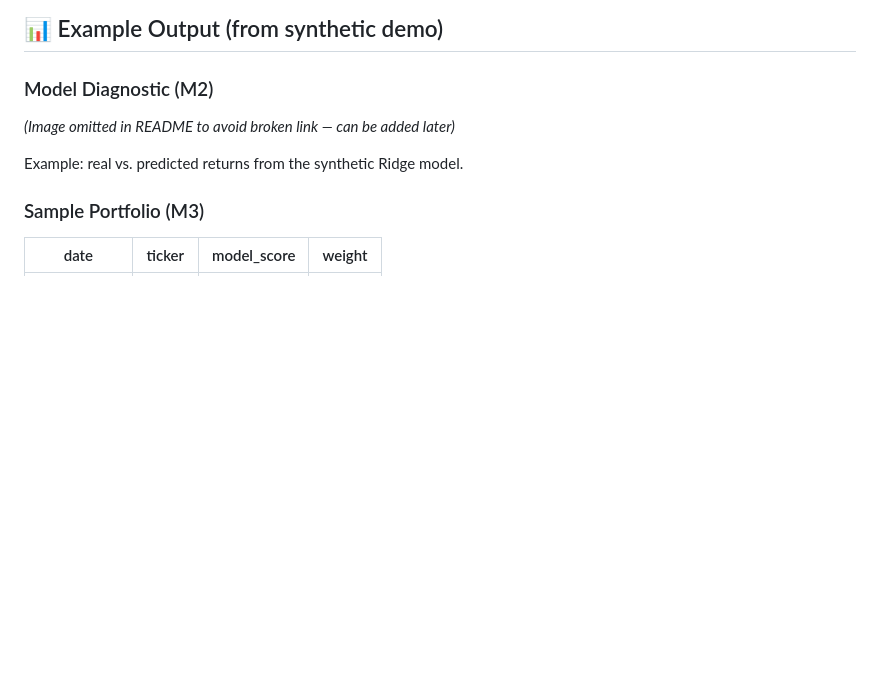
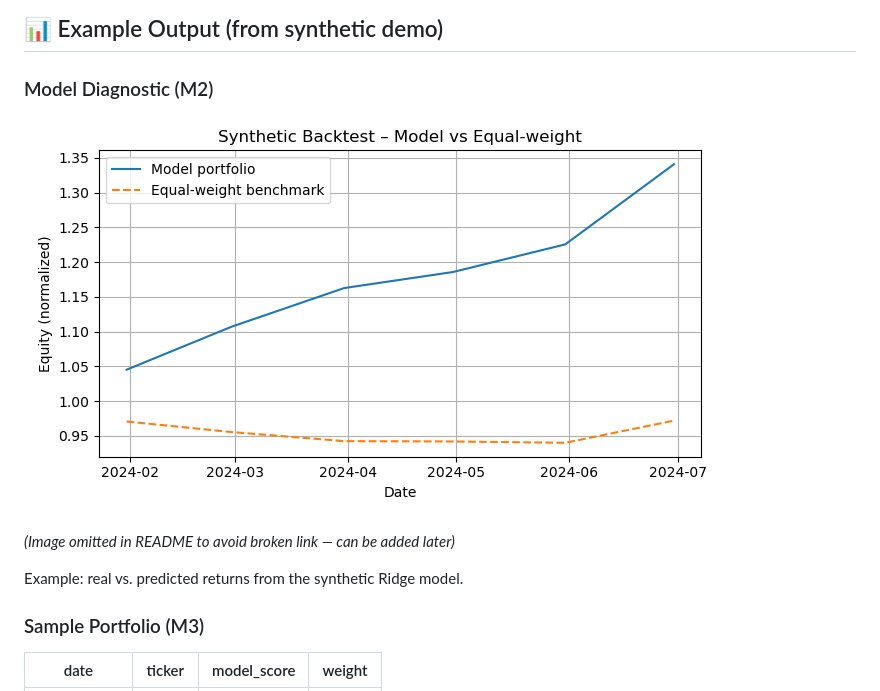
Before and after one commit to celsoavila/factor-fund, a Markdown page: README.md, the part around the change. Drawn GitHub-style; blank space fills up the shorter version.

```diff
--- a/README.md
+++ b/README.md
@@ -94,6 +94,9 @@ date, ticker, target_weight
 ## 📊 Example Output (from synthetic demo)
 
 ### Model Diagnostic (M2)
+
+![Backtest equity curves](docs/presentation/backtest_demo_equity_curves.png)
+
 
 *(Image omitted in README to avoid broken link — can be added later)*
 
```
